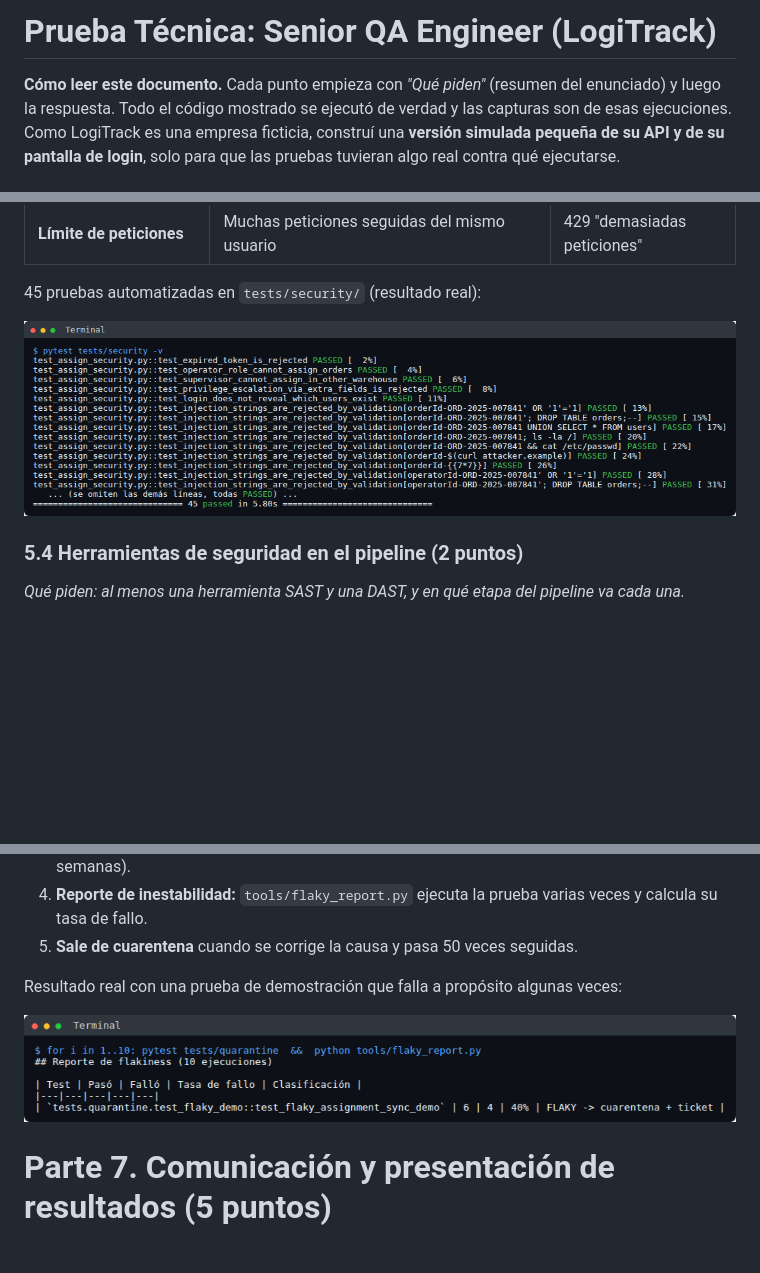
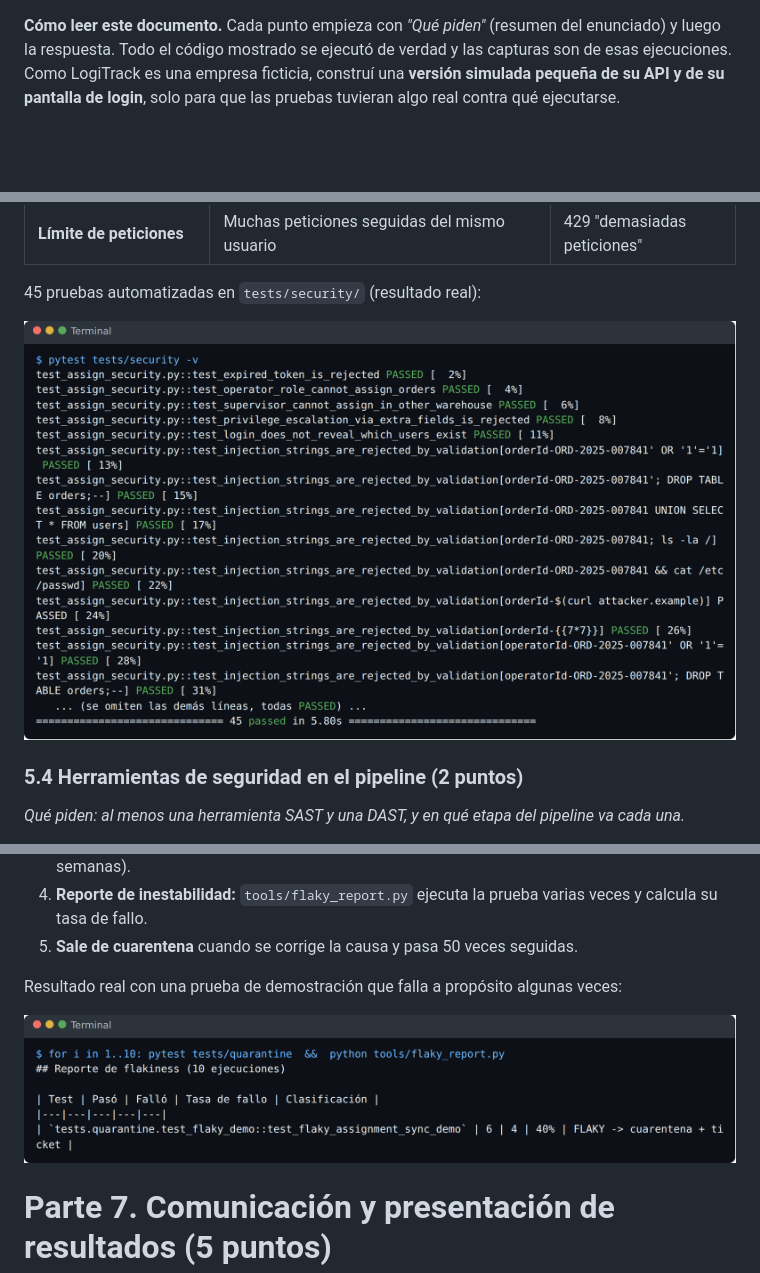
Before and after one commit to restrej/prueba-tecnica-cloud-automation-and-mobile, a Markdown page: docs/entregable/Prueba_Tecnica_LogiTrack.md, 3 parts joined by grey strips. GitHub-like rendering; pictures changed too: docs/img/term-flaky.png, docs/img/term-seguridad.png; blank space fills up the shorter version.

Commit message:
Documento: portada, encabezado y numeración, paleta única, figuras numeradas, matriz en hoja horizontal, terminales legibles y saltos de página cuidados

```diff
--- a/docs/entregable/Prueba_Tecnica_LogiTrack.md
+++ b/docs/entregable/Prueba_Tecnica_LogiTrack.md
@@ -1,5 +1,3 @@
-# Prueba Técnica: Senior QA Engineer (LogiTrack)
-
 **Cómo leer este documento.** Cada punto empieza con *"Qué piden"* (resumen del enunciado) y luego la respuesta.
 Todo el código mostrado se ejecutó de verdad y las capturas son de esas ejecuciones. Como LogiTrack es una empresa
 ficticia, construí una **versión simulada pequeña de su API y de su pantalla de login**, solo para que las pruebas
```
Also changed, not shown: docs/img/term-api.png, docs/img/term-k6.png, docs/img/term-quality-gate-bloqueado.png, 2 other files.
